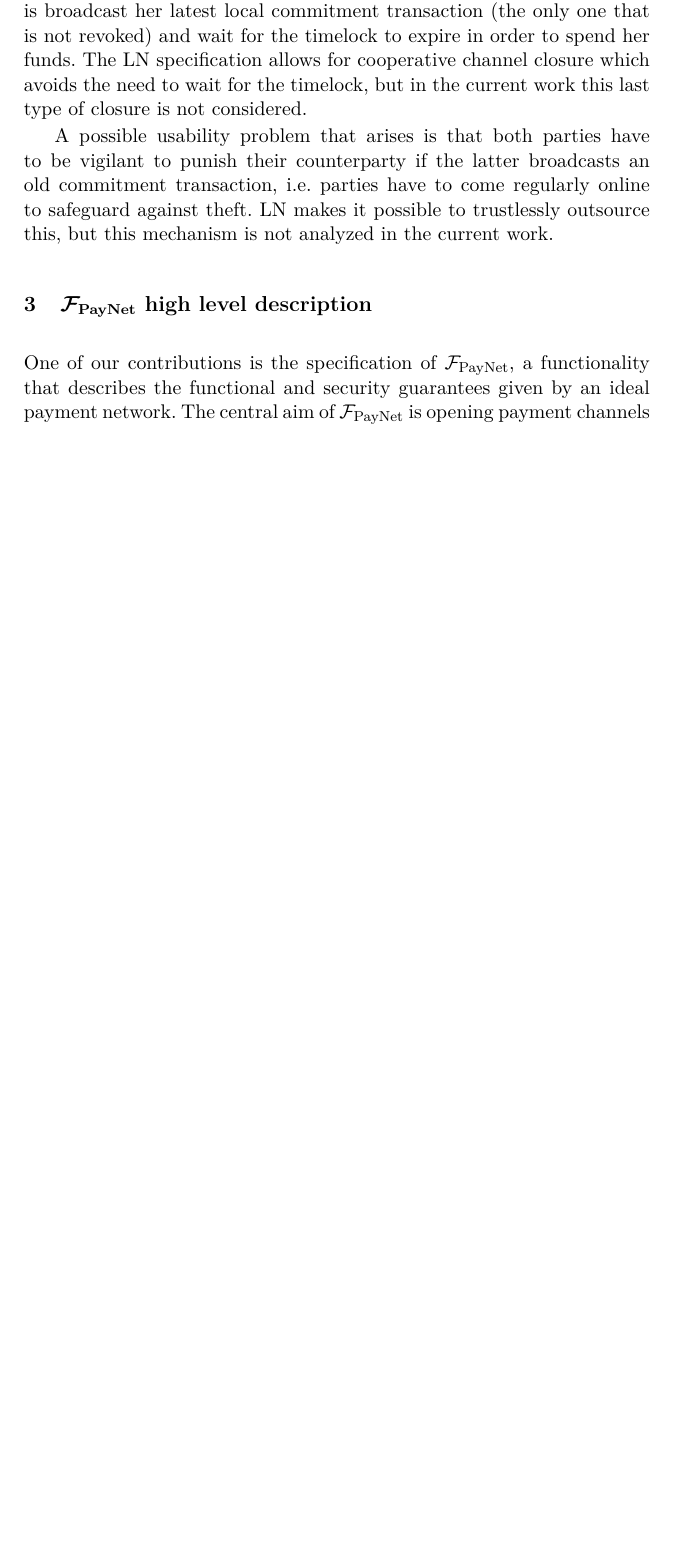
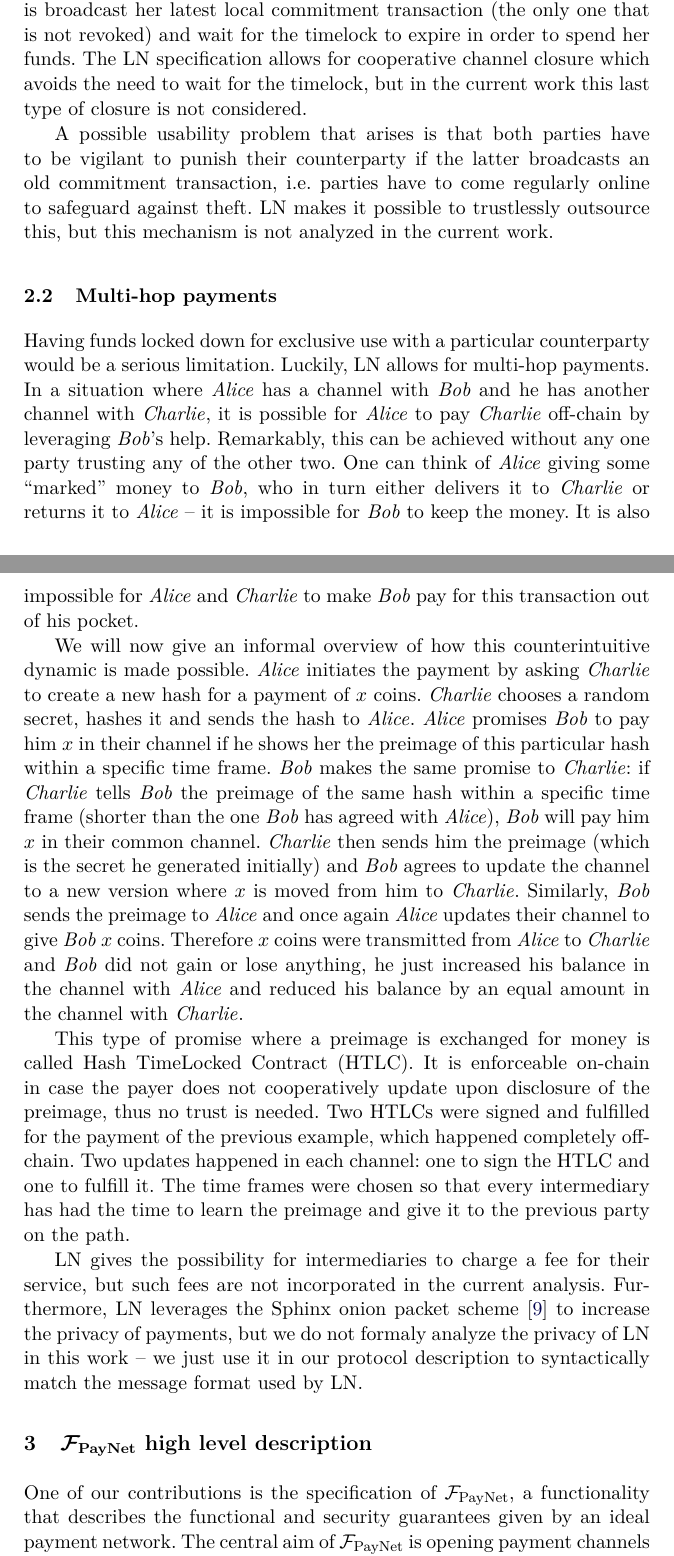
Before and after one commit to OrfeasLitos/PaymentChannels, a LaTeX paper (src/paymentChannels.tex, which reads src/lndescr.tex): part of page 4 of 65 before the commit and two parts of pages 4 and 5 of 66 after it, the two joined at a grey line, cut so that both start at the same text, the shorter picture padded with empty space. Compiled offline with pdfLaTeX.

Commit message:
Add multi-hop LN high level description

```diff
--- a/src/lndescr.tex
+++ b/src/lndescr.tex
@@ -78,3 +78,48 @@
     commitment transaction, i.e. parties have to come regularly online to
     safeguard against theft. LN makes it possible to trustlessly outsource this,
     but this mechanism is not analyzed in the current work.
+
+  \subsection{Multi-hop payments}
+    Having funds locked down for exclusive use with a particular counterparty
+    would be a serious limitation. Luckily, LN allows for multi-hop payments. In
+    a situation where \alice{} has a channel with \bob{} and he has another
+    channel with \charlie{}, it is possible for \alice{} to pay \charlie{}
+    off-chain by leveraging \bob's help. Remarkably, this can be achieved
+    without any one party trusting any of the other two. One can think of
+    \alice{} giving some ``marked'' money to \bob{}, who in turn either delivers
+    it to \charlie{} or returns it to \alice{} -- it is impossible for \bob{} to
+    keep the money. It is also impossible for \alice{} and \charlie{} to make
+    \bob{} pay for this transaction out of his pocket.
+
+    We will now give an informal overview of how this counterintuitive dynamic
+    is made possible. \alice{} initiates the payment by asking \charlie{} to
+    create a new hash for a payment of $x$ coins. \charlie{} chooses a random
+    secret, hashes it and sends the hash to \alice. \alice{} promises \bob{} to
+    pay him $x$ in their channel if he shows her the preimage of this particular
+    hash within a specific time frame. \bob{} makes the same promise to
+    \charlie{}: if \charlie{} tells \bob{} the preimage of the same hash within
+    a specific time frame (shorter than the one \bob{} has agreed with
+    \alice{}), \bob{} will pay him $x$ in their common channel. \charlie{} then
+    sends him the preimage (which is the secret he generated initially) and
+    \bob{} agrees to update the channel to a new version where $x$ is moved from
+    him to \charlie. Similarly, \bob{} sends the preimage to \alice{} and once
+    again \alice{} updates their channel to give \bob{} $x$ coins. Therefore $x$
+    coins were transmitted from \alice{} to \charlie{} and \bob{} did not gain
+    or lose anything, he just increased his balance in the channel with \alice{}
+    and reduced his balance by an equal amount in the channel with \charlie.
+
+    This type of promise where a preimage is exchanged for money is called Hash
+    TimeLocked Contract (HTLC). It is enforceable on-chain in case the payer
+    does not cooperatively update upon disclosure of the preimage, thus no trust
+    is needed. Two HTLCs were signed and fulfilled for the payment of the
+    previous example, which happened completely off-chain. Two updates happened
+    in each channel: one to sign the HTLC and one to fulfill it. The time frames
+    were chosen so that every intermediary has had the time to learn the
+    preimage and give it to the previous party on the path.
+
+    LN gives the possibility for intermediaries to charge a fee for their
+    service, but such fees are not incorporated in the current analysis.
+    Furthermore, LN leverages the Sphinx onion packet scheme~\cite{sphinx} to
+    increase the privacy of payments, but we do not formaly analyze the privacy
+    of LN in this work -- we just use it in our protocol description to
+    syntactically match the message format used by LN.
```
